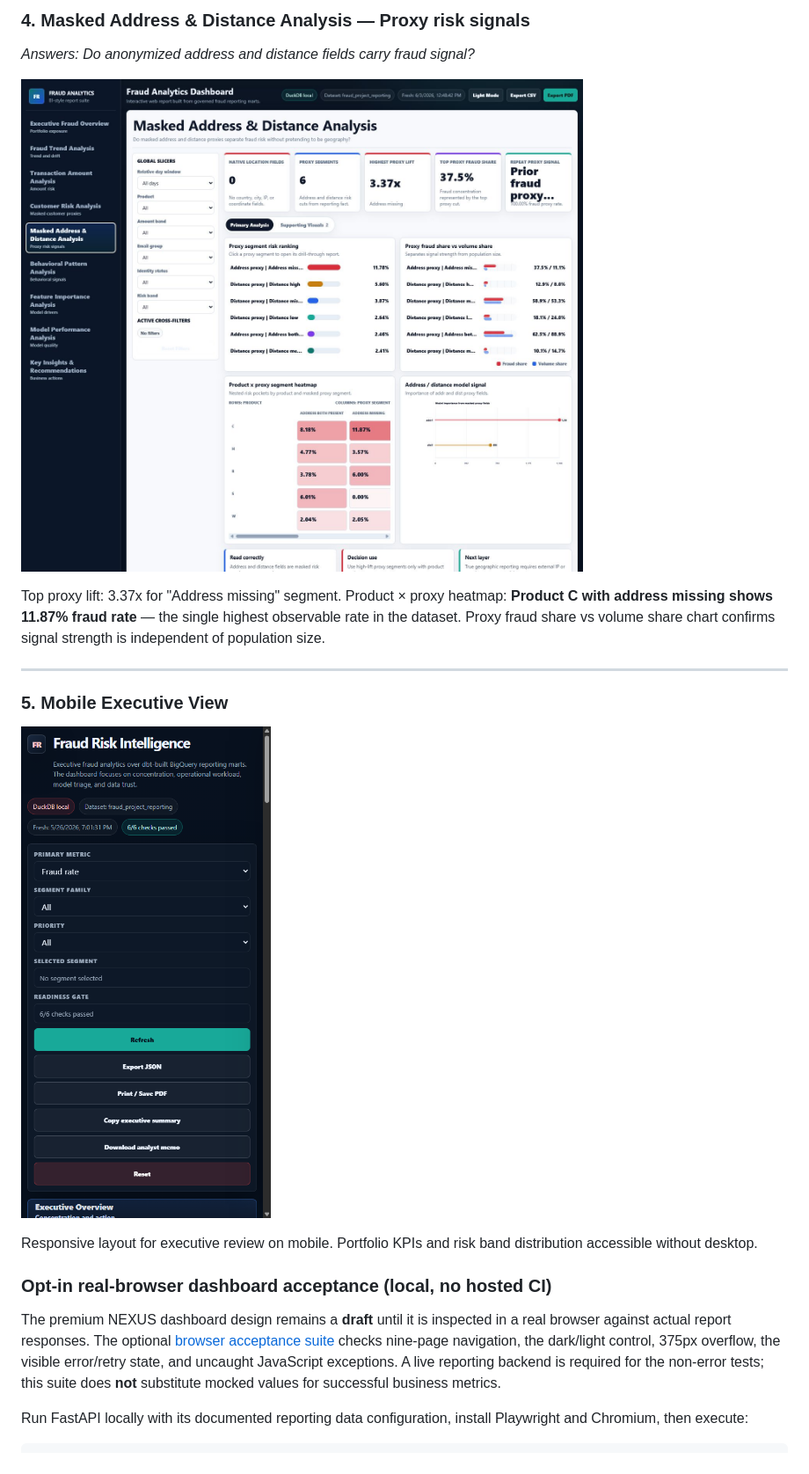
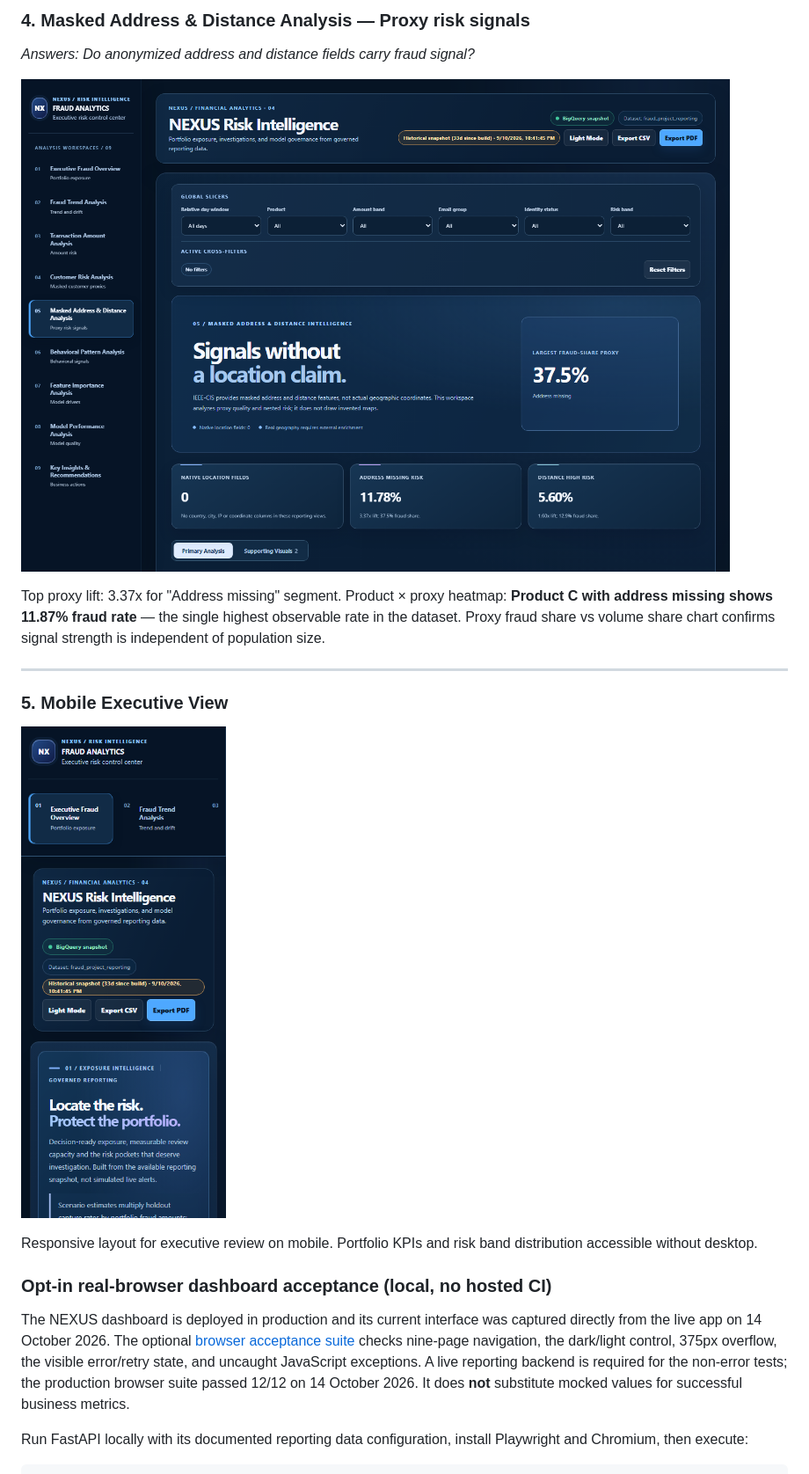
Before and after one commit to senanurcetin/ieee-fraud-detection-analytics, a Markdown page: README.md, the part around one of its changes. Shown at 88% size. Rendered like a GitHub page; pictures changed too: docs/assets/web_dashboard_masked_proxy.png, docs/assets/web_dashboard_mobile_overview.png.

Commit message:
docs: publish genuine Fraud Analytics screenshots (#5) [skip ci]

```diff
--- a/README.md
+++ b/README.md
@@ -367,7 +367,7 @@ Responsive layout for executive review on mobile. Portfolio KPIs and risk band d
 
 ### Opt-in real-browser dashboard acceptance (local, no hosted CI)
 
-The premium NEXUS dashboard design remains a **draft** until it is inspected in a real browser against actual report responses. The optional [browser acceptance suite](tests/browser/test_fraud_dashboard.py) checks nine-page navigation, the dark/light control, 375px overflow, the visible error/retry state, and uncaught JavaScript exceptions. A live reporting backend is required for the non-error tests; this suite does **not** substitute mocked values for successful business metrics.
+The NEXUS dashboard is deployed in production and its current interface was captured directly from the live app on 14 October 2026. The optional [browser acceptance suite](tests/browser/test_fraud_dashboard.py) checks nine-page navigation, the dark/light control, 375px overflow, the visible error/retry state, and uncaught JavaScript exceptions. A live reporting backend is required for the non-error tests; the production browser suite passed 12/12 on 14 October 2026. It does **not** substitute mocked values for successful business metrics.
 
 Run FastAPI locally with its documented reporting data configuration, install Playwright and Chromium, then execute:
 
```
Also changed, not shown: other parts of README.md (+6 -6 lines), docs/assets/web_dashboard_customer_risk.png, docs/assets/web_dashboard_executive_overview.png, docs/assets/web_dashboard_model_threshold.png, 1 other file.
